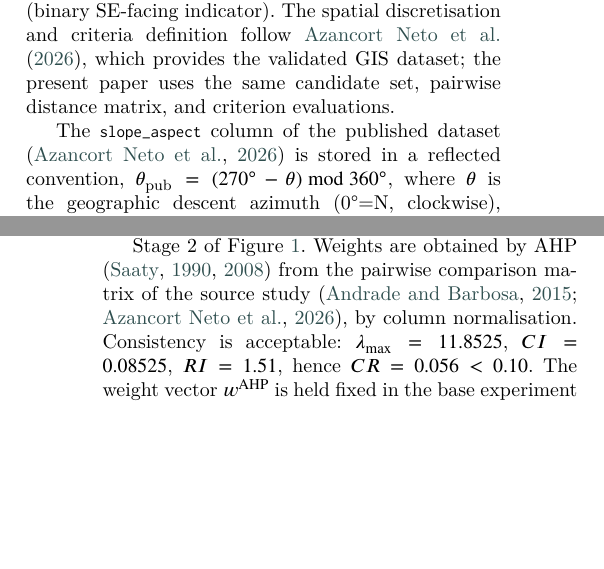
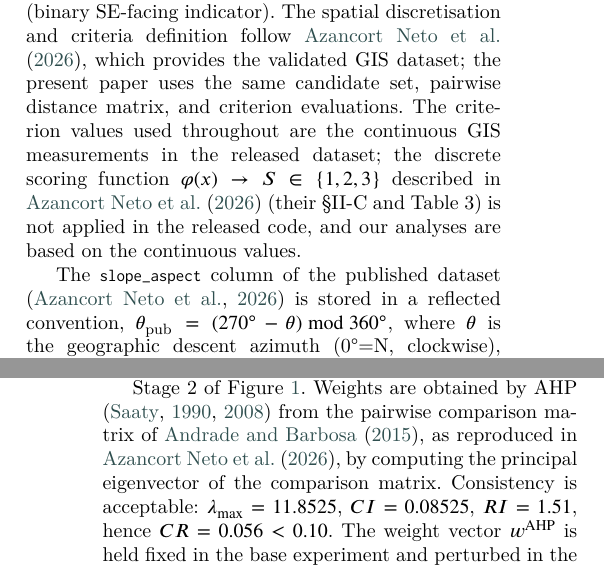
Before and after one commit to Jazancort/mcdm-landfill-pareto-paper, a LaTeX paper (main.tex): two parts of the columns of pages 8 and 10 of 32, joined at a grey line, cut so that both start at the same text, the shorter picture padded with empty space. Compiled offline with XeLaTeX; a LaTeX package or settings file that is missing is left out.

Commit message:
revise: points 1.1 and 1.2 (IEEE code audit)
1.1 (ordinal scoring): add explicit note that phi(x)->{1,2,3} described
    in AzancortNeto2026 (their Sec.II-C and Table 3) is not applied in
    the released code; our analyses use continuous GIS values throughout.
    Table 2 (amplitudes, TV, m_eff) unaffected.

1.2 (AHP method): change 'by column normalisation' to 'by computing the
    principal eigenvector' to match the explicit statement in
    AzancortNeto2026 (their Sec.II-C, p.8: 'the normalized weight vector
    w was derived by computing the principal eigenvector').
    CR=0.0564 confirmed consistent between both papers.

```diff
--- a/main.tex
+++ b/main.tex
@@ -858,6 +858,11 @@ The spatial discretisation and criteria definition follow
 \citet{AzancortNeto2026}, which provides the validated GIS dataset; the
 present paper uses the same candidate set, pairwise distance matrix, and
 criterion evaluations.
+The criterion values used throughout are the continuous GIS measurements
+in the released dataset; the discrete scoring function $\varphi(x)\to S\in\{1,2,3\}$
+described in \citet{AzancortNeto2026} (their \S{}II-C and Table~3)
+is not applied in the released code, and our analyses are based on the
+continuous values.
 
 The \texttt{slope\_aspect} column of the published dataset
 \citep{AzancortNeto2026} is stored in a reflected convention,
@@ -921,9 +926,9 @@ matters for Sections~\ref{sec:three_norms} and~\ref{sec:order_ops}.
 
 \subsection{Criterion weights}
 
-Stage~2 of Figure~\ref{fig:workflow}. Weights are obtained by AHP \citep{Saaty1990,Saaty2008} from the pairwise
-comparison matrix of the source study \citep{Andrade2015,AzancortNeto2026}, by column
-normalisation.
+Stage~2 of Figure~\ref{fig:workflow}. Weights are obtained by AHP \citep{Saaty1990,Saaty2008}
+from the pairwise comparison matrix of \citet{Andrade2015}, as reproduced in \citet{AzancortNeto2026},
+by computing the principal eigenvector of the comparison matrix.
 Consistency is acceptable: $\lambda_{\max}=\lmax$, $CI=0.08525$,
 $RI=1.51$, hence $CR=\CR<0.10$.
 The weight vector $\wahp$ is held fixed in the base experiment and
```
